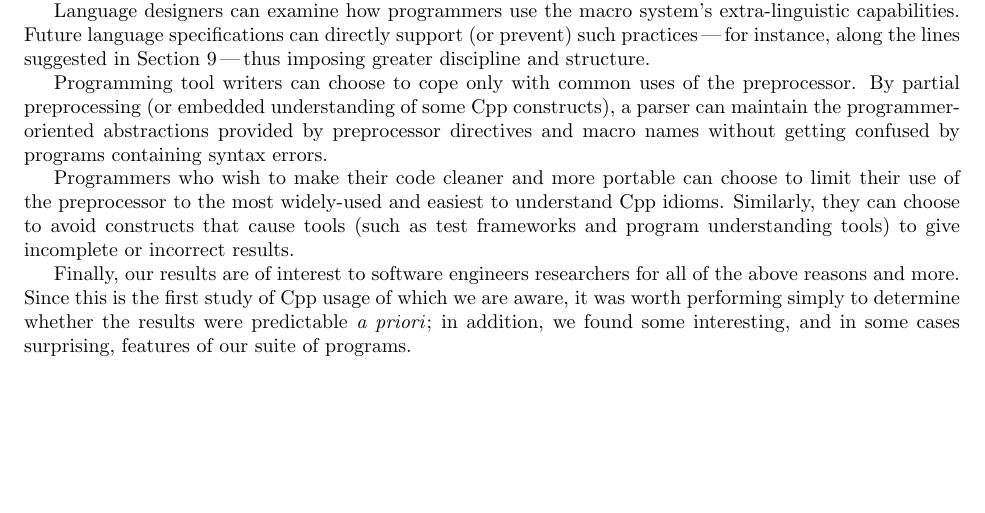
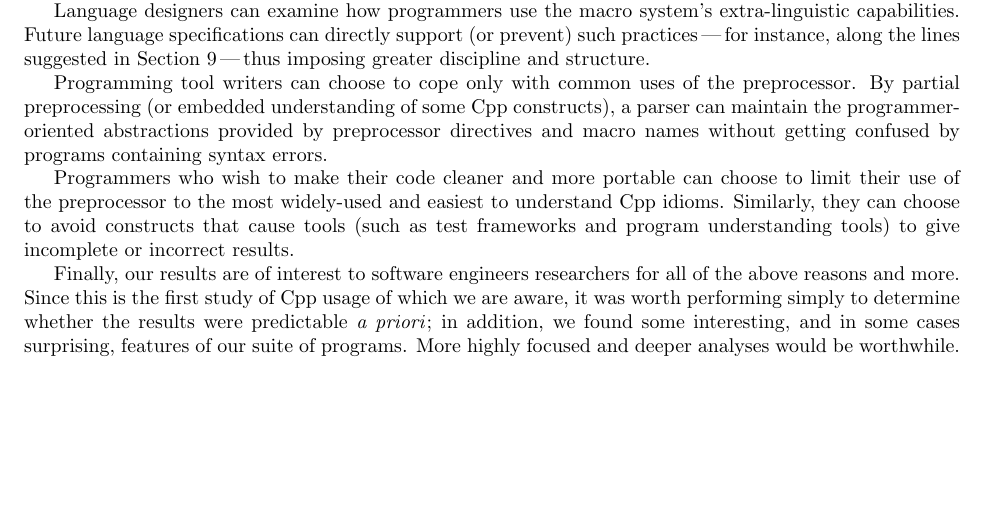
Before and after one commit to gjbadros/empirical_macros, a LaTeX paper (macros/papers/emp-use-2.tex): part of page 32 of 34, cut so that both start at the same text. Compiled offline with pdfLaTeX.

Commit message:
OK, I added *one single sentence* at the very, very end of the paper. Kind of wimpy, but maybe OK.

```diff
--- a/macros/papers/emp-use-2.tex
+++ b/macros/papers/emp-use-2.tex
@@ -3276,8 +3276,8 @@ for all of the above reasons and more.  Since this is the first study
 of Cpp usage of which we are aware, it was worth performing simply to
 determine whether the results were predictable \emph{a priori}; in
 addition, we found some interesting, and in some cases surprising,
-features of our suite of programs.
-
+features of our suite of programs.  More highly focused and deeper analyses
+would be worthwhile.
 
 \section*{Acknowledgments}
 
```
